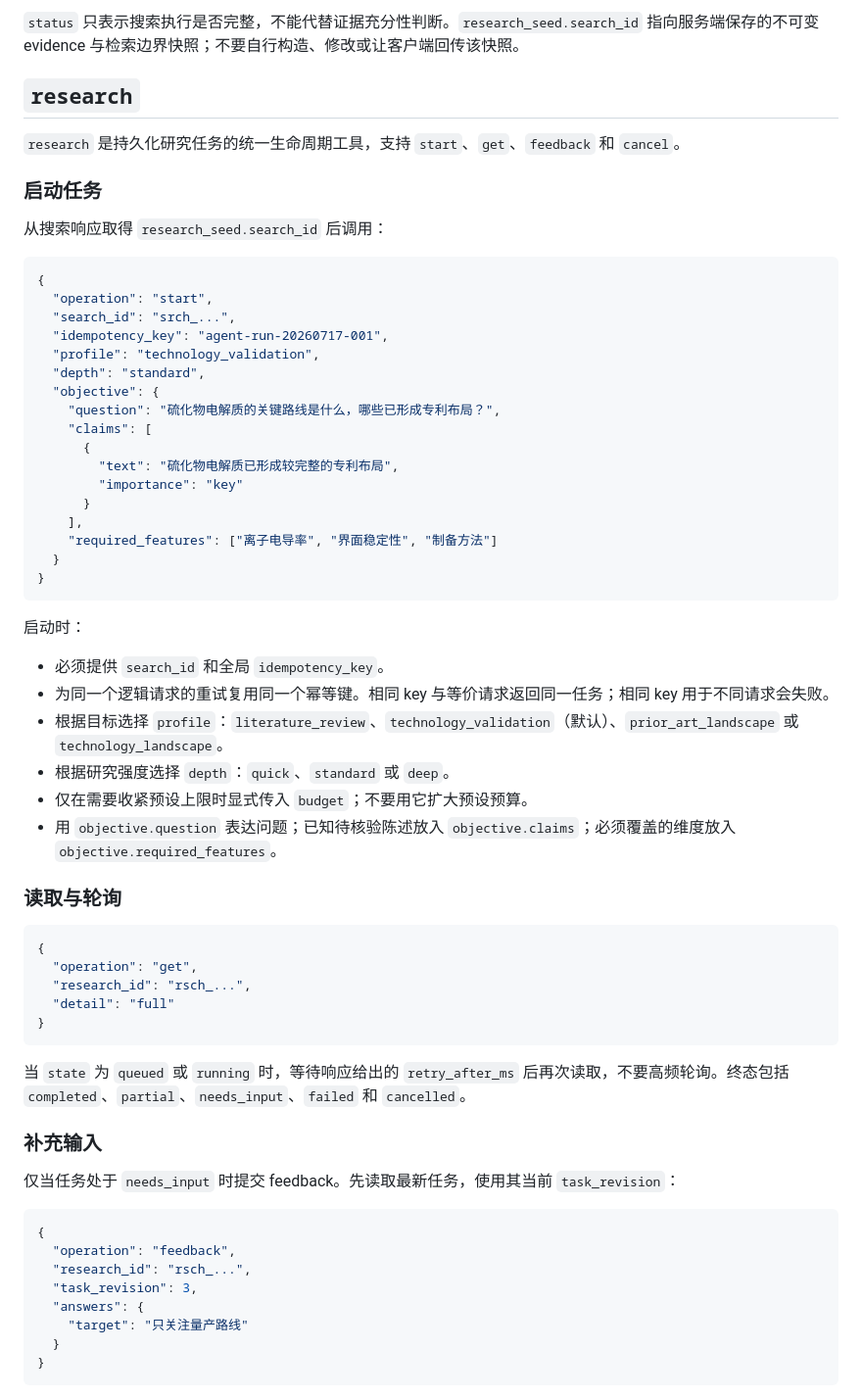
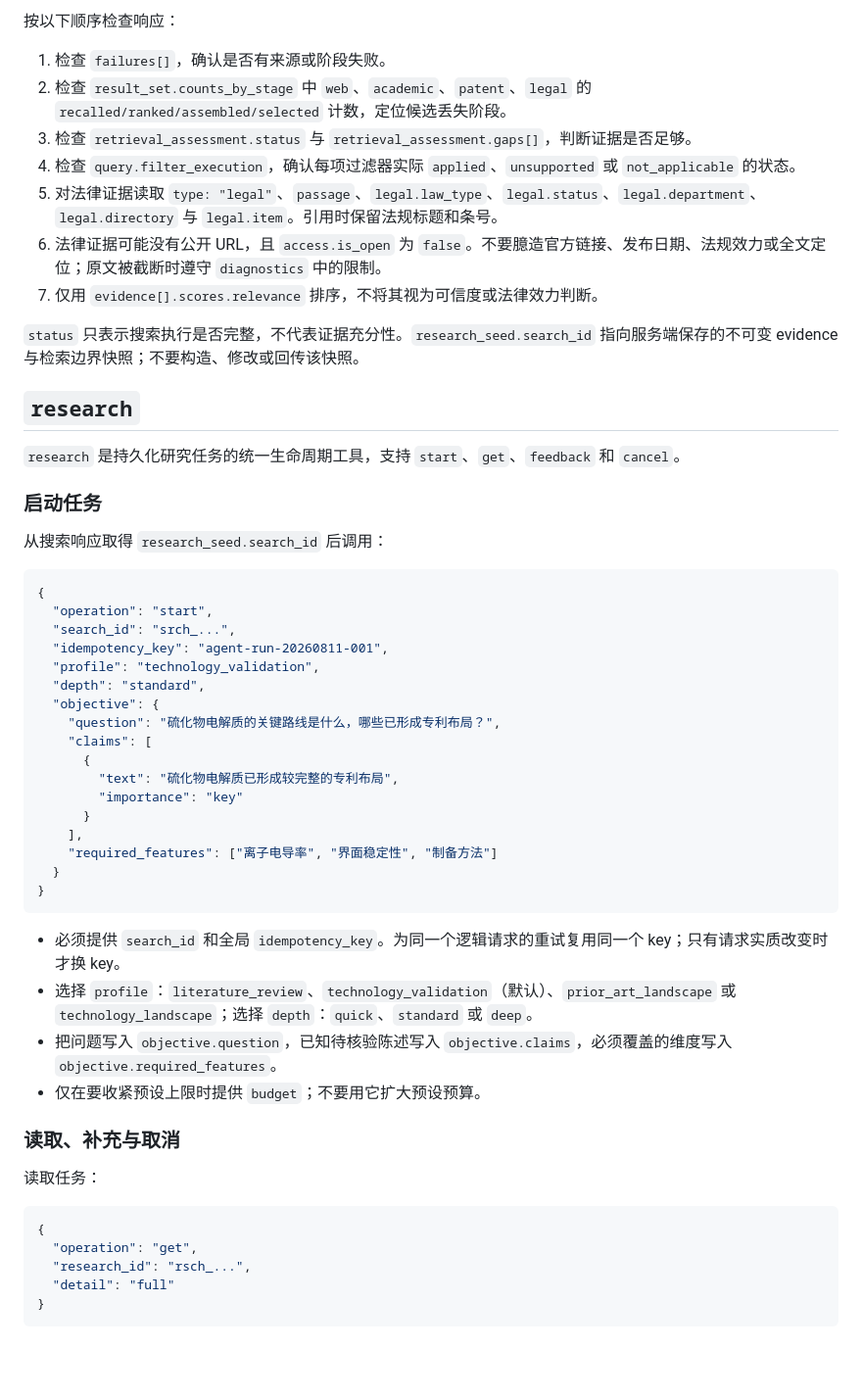
Before and after one commit to hhhwor/tavily, a Markdown page: clawhub/chukonu-web-search/SKILL.md, the part around one of its changes. Shown at 98% size. Rendered like a GitHub page; blank space fills up the shorter version.

````diff
--- a/clawhub/chukonu-web-search/SKILL.md
+++ b/clawhub/chukonu-web-search/SKILL.md
@@ -102,5 +100,15 @@ claude mcp add chukonu-web-search https://search.houdutech.cn/web/mcp/ \
 
-`status` 只表示搜索执行是否完整，不能代替证据充分性判断。`research_seed.search_id` 指向服务端保存的不可变 evidence 与检索边界快照；不要自行构造、修改或让客户端回传该快照。
+按以下顺序检查响应：
+
+1. 检查 `failures[]`，确认是否有来源或阶段失败。
+2. 检查 `result_set.counts_by_stage` 中 `web`、`academic`、`patent`、`legal` 的 `recalled/ranked/assembled/selected` 计数，定位候选丢失阶段。
+3. 检查 `retrieval_assessment.status` 与 `retrieval_assessment.gaps[]`，判断证据是否足够。
+4. 检查 `query.filter_execution`，确认每项过滤器实际 `applied`、`unsupported` 或 `not_applicable` 的状态。
+5. 对法律证据读取 `type: "legal"`、`passage`、`legal.law_type`、`legal.status`、`legal.department`、`legal.directory` 与 `legal.item`。引用时保留法规标题和条号。
+6. 法律证据可能没有公开 URL，且 `access.is_open` 为 `false`。不要臆造官方链接、发布日期、法规效力或全文定位；原文被截断时遵守 `diagnostics` 中的限制。
+7. 仅用 `evidence[].scores.relevance` 排序，不将其视为可信度或法律效力判断。
+
+`status` 只表示搜索执行是否完整，不代表证据充分性。`research_seed.search_id` 指向服务端保存的不可变 evidence 与检索边界快照；不要构造、修改或回传该快照。
 
 ## `research`
 
@@ -114,7 +122,7 @@ claude mcp add chukonu-web-search https://search.houdutech.cn/web/mcp/ \
 {
   "operation": "start",
   "search_id": "srch_...",
-  "idempotency_key": "agent-run-20260717-001",
+  "idempotency_key": "agent-run-20260811-001",
   "profile": "technology_validation",
   "depth": "standard",
   "objective": {
@@ -130,16 +138,14 @@ claude mcp add chukonu-web-search https://search.houdutech.cn/web/mcp/ \
 }
 ```
 
-启动时：
+- 必须提供 `search_id` 和全局 `idempotency_key`。为同一个逻辑请求的重试复用同一个 key；只有请求实质改变时才换 key。
+- 选择 `profile`：`literature_review`、`technology_validation`（默认）、`prior_art_landscape` 或 `technology_landscape`；选择 `depth`：`quick`、`standard` 或 `deep`。
+- 把问题写入 `objective.question`，已知待核验陈述写入 `objective.claims`，必须覆盖的维度写入 `objective.required_features`。
+- 仅在要收紧预设上限时提供 `budget`；不要用它扩大预设预算。
 
-- 必须提供 `search_id` 和全局 `idempotency_key`。
-- 为同一个逻辑请求的重试复用同一个幂等键。相同 key 与等价请求返回同一任务；相同 key 用于不同请求会失败。
-- 根据目标选择 `profile`：`literature_review`、`technology_validation`（默认）、`prior_art_landscape` 或 `technology_landscape`。
-- 根据研究强度选择 `depth`：`quick`、`standard` 或 `deep`。
-- 仅在需要收紧预设上限时显式传入 `budget`；不要用它扩大预设预算。
-- 用 `objective.question` 表达问题；已知待核验陈述放入 `objective.claims`；必须覆盖的维度放入 `objective.required_features`。
+### 读取、补充与取消
 
-### 读取与轮询
+读取任务：
 
 ```json
 {
@@ -149,20 +155,3 @@ claude mcp add chukonu-web-search https://search.houdutech.cn/web/mcp/ \
 }
 ```
 
-当 `state` 为 `queued` 或 `running` 时，等待响应给出的 `retry_after_ms` 后再次读取，不要高频轮询。终态包括 `completed`、`partial`、`needs_input`、`failed` 和 `cancelled`。
-
-### 补充输入
-
-仅当任务处于 `needs_input` 时提交 feedback。先读取最新任务，使用其当前 `task_revision`：
-
-```json
-{
-  "operation": "feedback",
-  "research_id": "rsch_...",
-  "task_revision": 3,
-  "answers": {
-    "target": "只关注量产路线"
-  }
-}
-```
-
````
Also changed, not shown: other parts of clawhub/chukonu-web-search/SKILL.md (+57 -78 lines).
